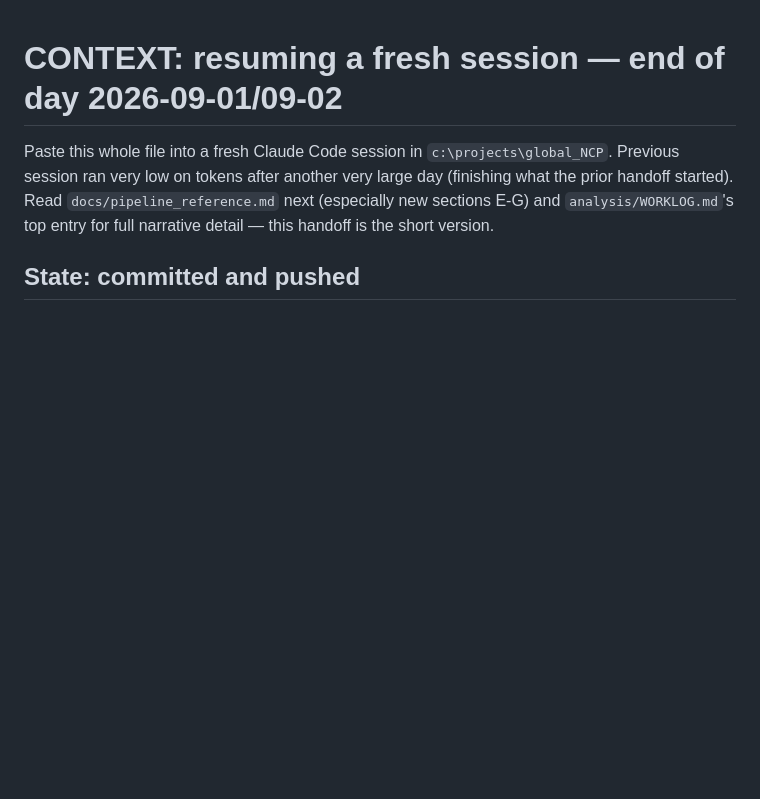
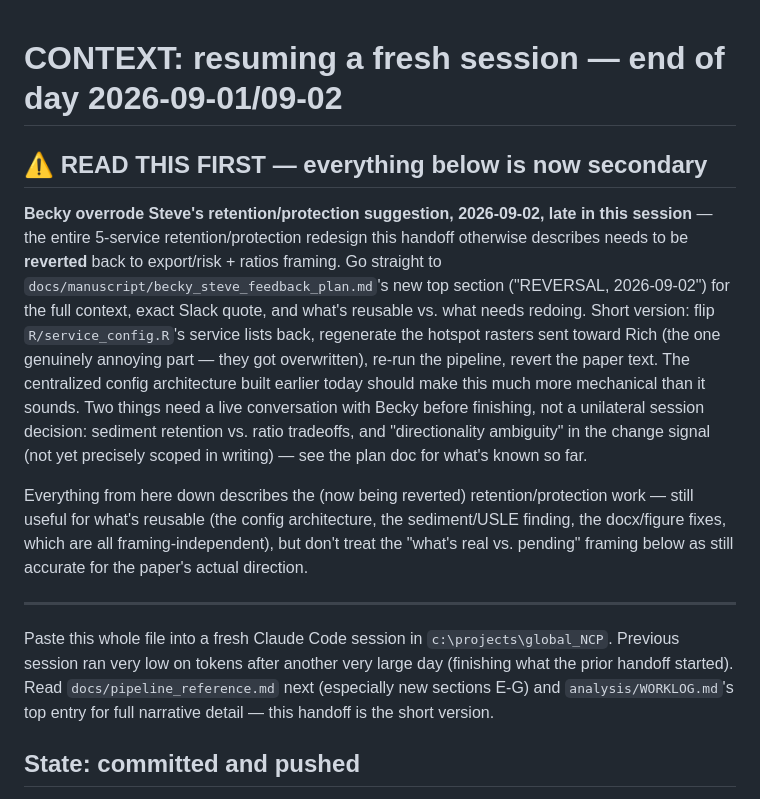
Before and after one commit to springinnovate/global_NCP, a Markdown page: docs/HANDOFF_2026-09-01.md, the part around the change. Drawn GitHub-style; blank space fills up the shorter version.

```diff
--- a/docs/HANDOFF_2026-09-01.md
+++ b/docs/HANDOFF_2026-09-01.md
@@ -1,4 +1,25 @@
 # CONTEXT: resuming a fresh session — end of day 2026-09-01/09-02
+
+## ⚠️ READ THIS FIRST — everything below is now secondary
+
+**Becky overrode Steve's retention/protection suggestion, 2026-09-02, late in this session** —
+the entire 5-service retention/protection redesign this handoff otherwise describes needs to be
+**reverted** back to export/risk + ratios framing. Go straight to
+`docs/manuscript/becky_steve_feedback_plan.md`'s new top section ("REVERSAL, 2026-09-02") for the
+full context, exact Slack quote, and what's reusable vs. what needs redoing. Short version: flip
+`R/service_config.R`'s service lists back, regenerate the hotspot rasters sent toward Rich (the
+one genuinely annoying part — they got overwritten), re-run the pipeline, revert the paper text.
+The centralized config architecture built earlier today should make this much more mechanical
+than it sounds. Two things need a live conversation with Becky before finishing, not a unilateral
+session decision: sediment retention vs. ratio tradeoffs, and "directionality ambiguity" in the
+change signal (not yet precisely scoped in writing) — see the plan doc for what's known so far.
+
+Everything from here down describes the (now being reverted) retention/protection work — still
+useful for what's reusable (the config architecture, the sediment/USLE finding, the docx/figure
+fixes, which are all framing-independent), but don't treat the "what's real vs. pending" framing
+below as still accurate for the paper's actual direction.
+
+---
 
 Paste this whole file into a fresh Claude Code session in `c:\projects\global_NCP`. Previous
 session ran very low on tokens after another very large day (finishing what the prior handoff
```
Also changed, not shown: docs/manuscript/becky_steve_feedback_plan.md (+57 -0 lines).
